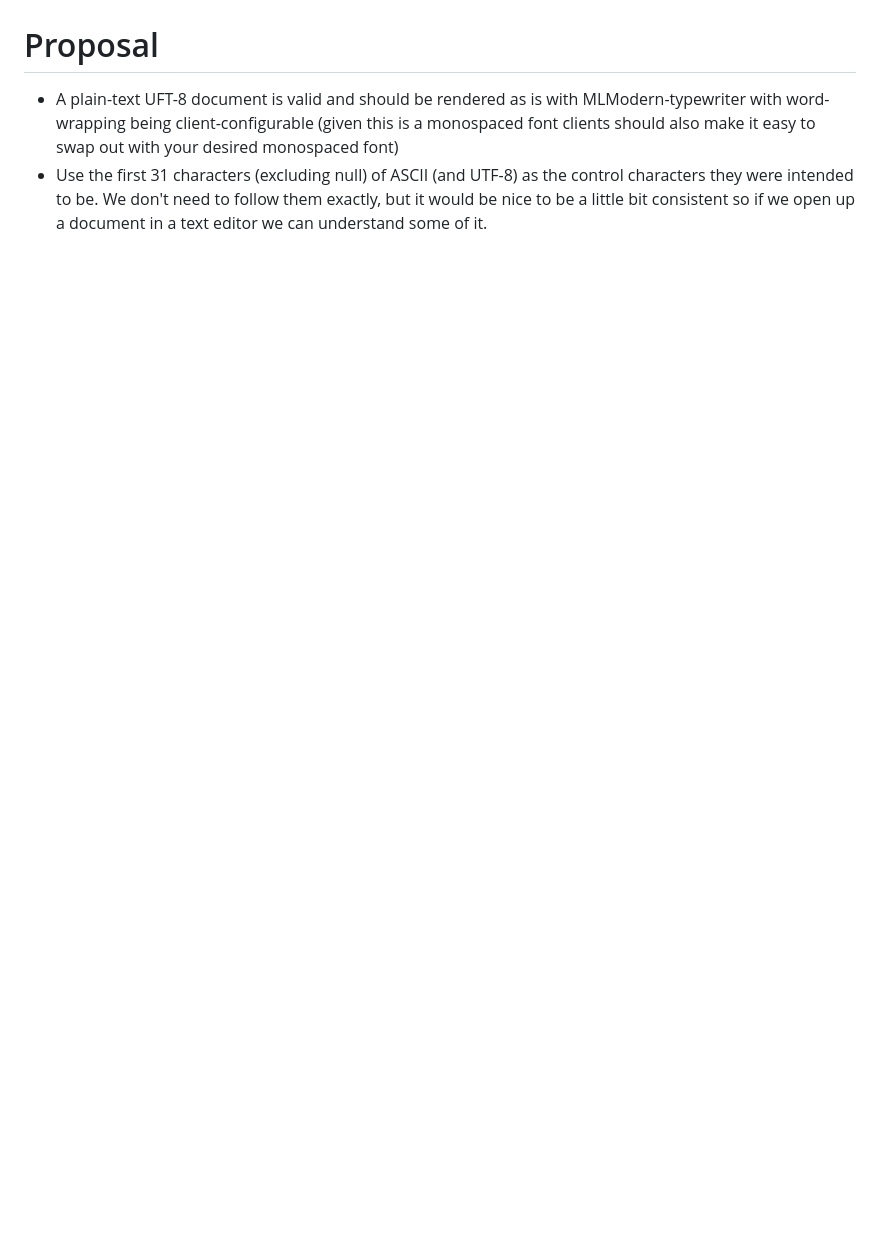
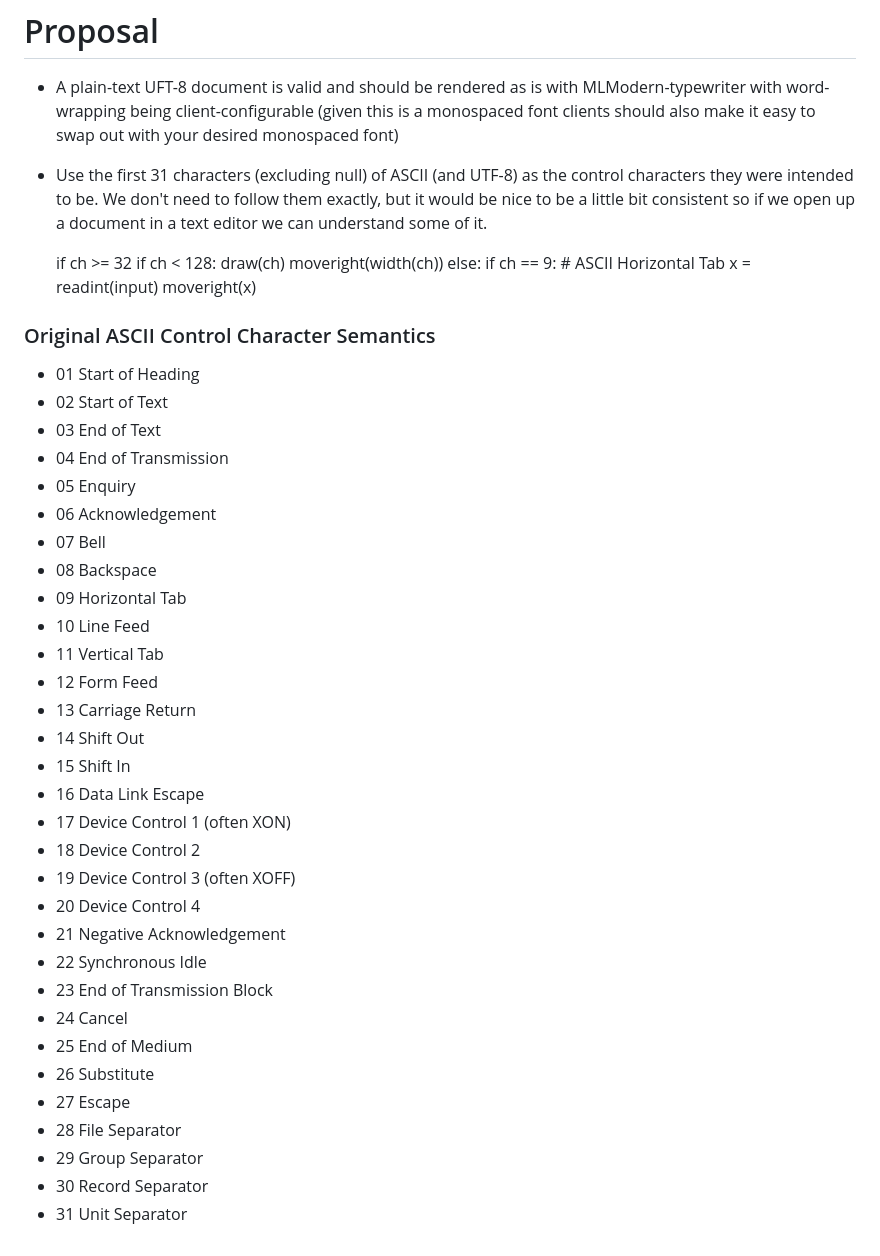
Before and after one commit to guidoism/tome, a Markdown page: README.md, the part around the change. GitHub-like rendering; blank space fills up the shorter version.

Commit message:
Checkpoint

```diff
--- a/README.md
+++ b/README.md
@@ -33,3 +33,47 @@ and get this adopted by the document-centric web.
 
 * A plain-text UFT-8 document is valid and should be rendered as is with MLModern-typewriter with word-wrapping being client-configurable (given this is a monospaced font clients should also make it easy to swap out with your desired monospaced font)
 * Use the first 31 characters (excluding null) of ASCII (and UTF-8) as the control characters they were intended to be. We don't need to follow them exactly, but it would be nice to be a little bit consistent so if we open up a document in a text editor we can understand some of it.
+
+    if ch >= 32
+        if ch < 128:
+            draw(ch)
+            moveright(width(ch))
+    else:
+        if ch == 9: # ASCII Horizontal Tab
+            x = readint(input)
+            moveright(x)
+
+
+### Original ASCII Control Character Semantics
+
+- 01 Start of Heading
+- 02 Start of Text
+- 03 End of Text
+- 04 End of Transmission
+- 05 Enquiry
+- 06 Acknowledgement
+- 07 Bell
+- 08 Backspace
+- 09 Horizontal Tab
+- 10 Line Feed
+- 11 Vertical Tab
+- 12 Form Feed
+- 13 Carriage Return
+- 14 Shift Out
+- 15 Shift In
+- 16 Data Link Escape
+- 17 Device Control 1 (often XON)
+- 18 Device Control 2
+- 19 Device Control 3 (often XOFF)
+- 20 Device Control 4
+- 21 Negative Acknowledgement
+- 22 Synchronous Idle
+- 23 End of Transmission Block
+- 24 Cancel
+- 25 End of Medium
+- 26 Substitute
+- 27 Escape
+- 28 File Separator
+- 29 Group Separator
+- 30 Record Separator
+- 31 Unit Separator
```
